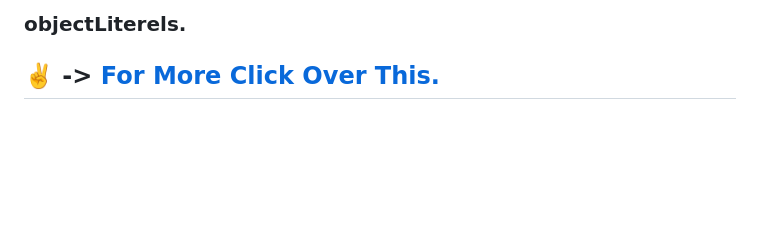
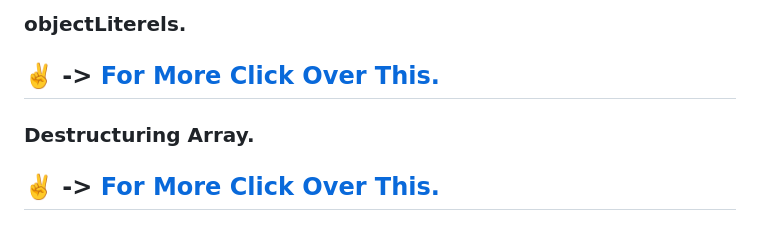
Before and after one commit to shanwaz-78/course--JavaScript-Tutorial-for-beginners-in-Hindi-Urdu, a Markdown page: README.md, the part around the change. GitHub-like rendering; blank space fills up the shorter version.

Commit message:
add some links of previous files

```diff
--- a/README.md
+++ b/README.md
@@ -131,3 +131,6 @@
 ### objectLiterels.
 :v: -> [For More Click Over This.](./Js/objectLiterels.js)
 ---
+### Destructuring Array.
+:v: -> [For More Click Over This.](./Js/Destructurig-Array.js)
+---
```
